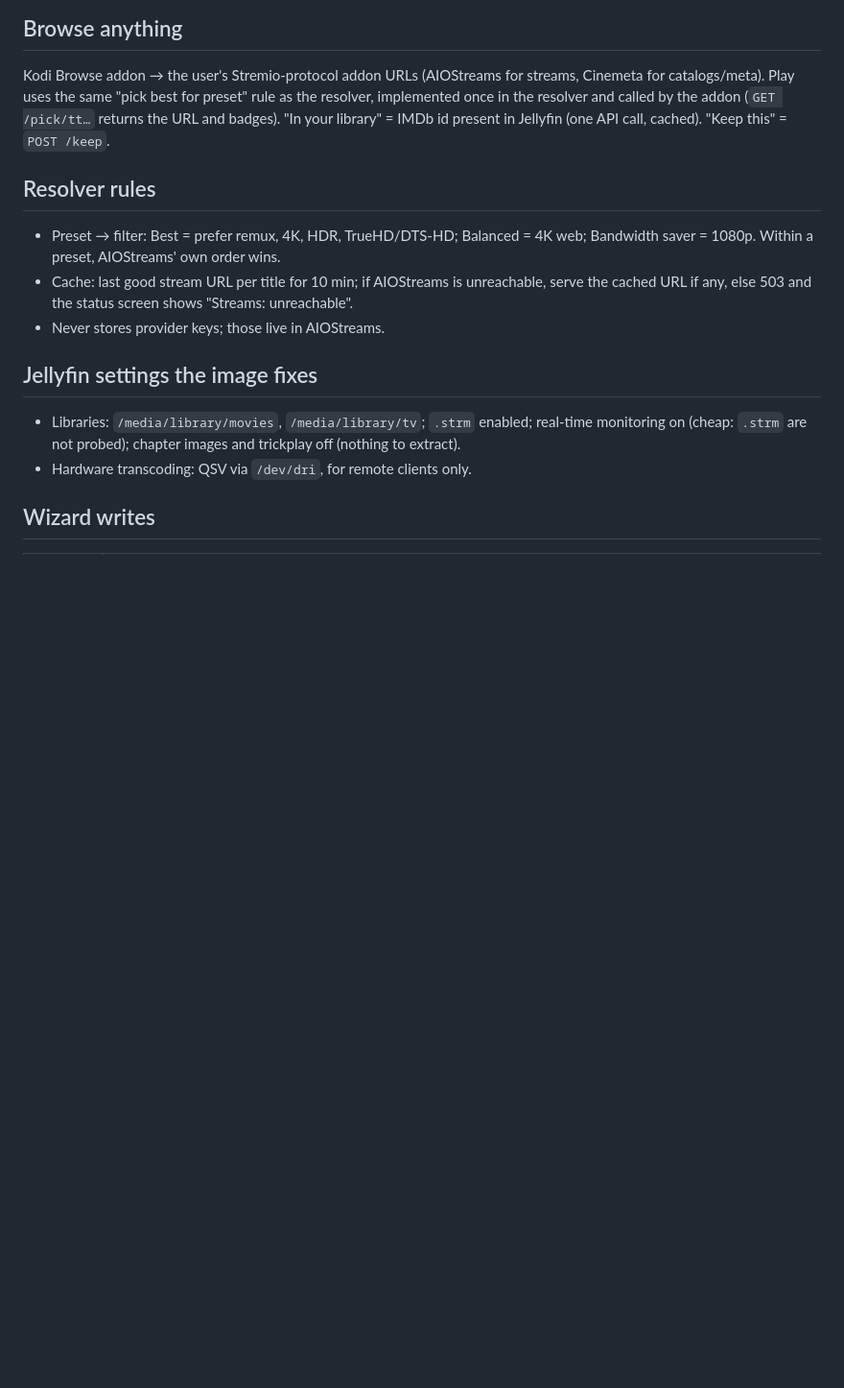
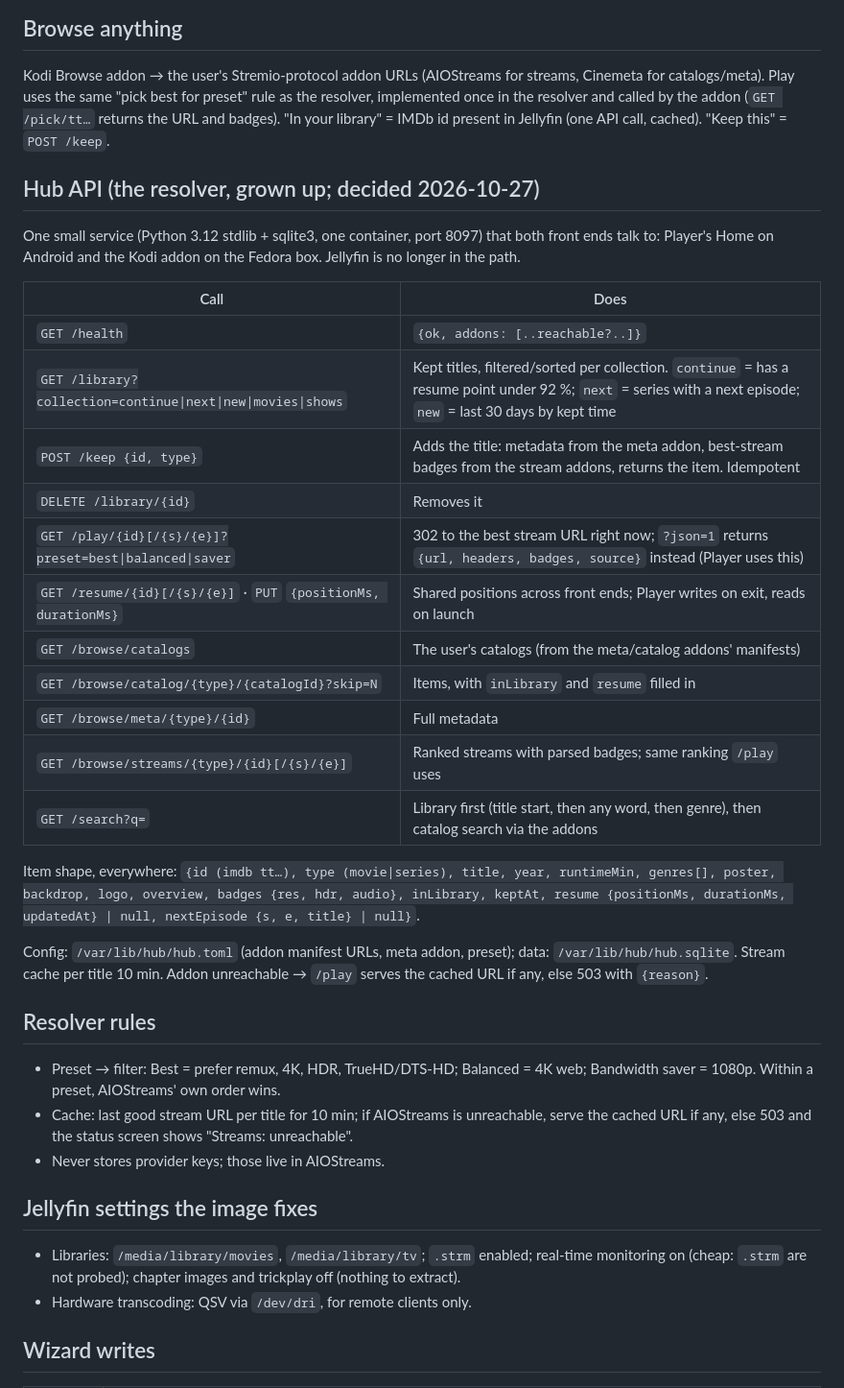
Before and after one commit to TheFactor1/media-box, a Markdown page: DATAFLOW.md, the part around the change. Shown at 96% size. Rendered like a GitHub page; blank space fills up the shorter version.

Commit message:
Decide Player as the Android engine; hub API contract; Kodi parity list
Co-Authored-By: Claude Fable 5.1 <noreply@anthropic.com>

```diff
--- a/DATAFLOW.md
+++ b/DATAFLOW.md
@@ -54,6 +54,27 @@ Target: first frame < 5 s for cached debrid, < 10 s for usenet. Seeks are range
 ## Browse anything
 Kodi Browse addon → the user's Stremio-protocol addon URLs (AIOStreams for streams, Cinemeta for catalogs/meta). Play uses the same "pick best for preset" rule as the resolver, implemented once in the resolver and called by the addon (`GET /pick/tt…` returns the URL and badges). "In your library" = IMDb id present in Jellyfin (one API call, cached). "Keep this" = `POST /keep`.
 
+## Hub API (the resolver, grown up; decided 2026-10-27)
+One small service (Python 3.12 stdlib + sqlite3, one container, port 8097) that both front ends talk to: Player's Home on Android and the Kodi addon on the Fedora box. Jellyfin is no longer in the path.
+
+| Call | Does |
+|---|---|
+| `GET /health` | `{ok, addons: [..reachable?..]}` |
+| `GET /library?collection=continue\|next\|new\|movies\|shows` | Kept titles, filtered/sorted per collection. `continue` = has a resume point under 92 %; `next` = series with a next episode; `new` = last 30 days by kept time |
+| `POST /keep {id, type}` | Adds the title: metadata from the meta addon, best-stream badges from the stream addons, returns the item. Idempotent |
+| `DELETE /library/{id}` | Removes it |
+| `GET /play/{id}[/{s}/{e}]?preset=best\|balanced\|saver` | 302 to the best stream URL right now; `?json=1` returns `{url, headers, badges, source}` instead (Player uses this) |
+| `GET /resume/{id}[/{s}/{e}]` · `PUT` `{positionMs, durationMs}` | Shared positions across front ends; Player writes on exit, reads on launch |
+| `GET /browse/catalogs` | The user's catalogs (from the meta/catalog addons' manifests) |
+| `GET /browse/catalog/{type}/{catalogId}?skip=N` | Items, with `inLibrary` and `resume` filled in |
+| `GET /browse/meta/{type}/{id}` | Full metadata |
+| `GET /browse/streams/{type}/{id}[/{s}/{e}]` | Ranked streams with parsed badges; same ranking `/play` uses |
+| `GET /search?q=` | Library first (title start, then any word, then genre), then catalog search via the addons |
+
+Item shape, everywhere: `{id (imdb tt…), type (movie|series), title, year, runtimeMin, genres[], poster, backdrop, logo, overview, badges {res, hdr, audio}, inLibrary, keptAt, resume {positionMs, durationMs, updatedAt} | null, nextEpisode {s, e, title} | null}`.
+
+Config: `/var/lib/hub/hub.toml` (addon manifest URLs, meta addon, preset); data: `/var/lib/hub/hub.sqlite`. Stream cache per title 10 min. Addon unreachable → `/play` serves the cached URL if any, else 503 with `{reason}`.
+
 ## Resolver rules
 - Preset → filter: Best = prefer remux, 4K, HDR, TrueHD/DTS-HD; Balanced = 4K web; Bandwidth saver = 1080p. Within a preset, AIOStreams' own order wins.
 - Cache: last good stream URL per title for 10 min; if AIOStreams is unreachable, serve the cached URL if any, else 503 and the status screen shows "Streams: unreachable".
```
Also changed, not shown: PLAN.md (+16 -1 lines).
